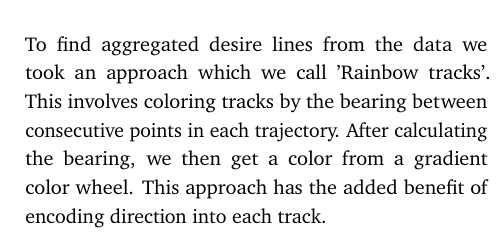
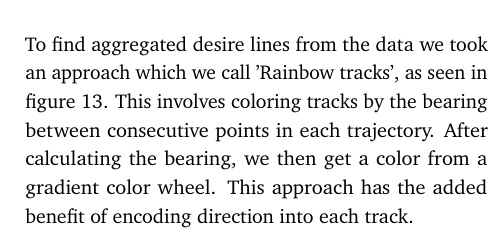
Before and after one commit to edibegovic/cyclist-behaviourCPH-2021, a LaTeX paper (report/report.tex, which reads report/sections/methodology.tex): part of one column of page 11 of 17, cut so that both start at the same text. Compiled offline with pdfLaTeX.

Commit message:
Ref to rainbow tracks image

```diff
--- a/report/sections/methodology.tex
+++ b/report/sections/methodology.tex
@@ -297,7 +297,8 @@ select video sources, map the \textit{ground control points} (for aerial project
 \label{Rainbow}
 \
 
-To find aggregated desire lines from the data we took an approach which we call 'Rainbow tracks'.
+To find aggregated desire lines from the data we took an approach which we call 'Rainbow tracks', as
+seen in figure \ref{Rainbow}.
 This involves coloring tracks by the bearing between consecutive points in each trajectory.
 After calculating the bearing, we then get a color from a gradient color wheel.
 This approach has the added benefit of encoding direction into each track.
```
Also changed, not shown: report/sections/discussion.tex (+0 -2 lines).
